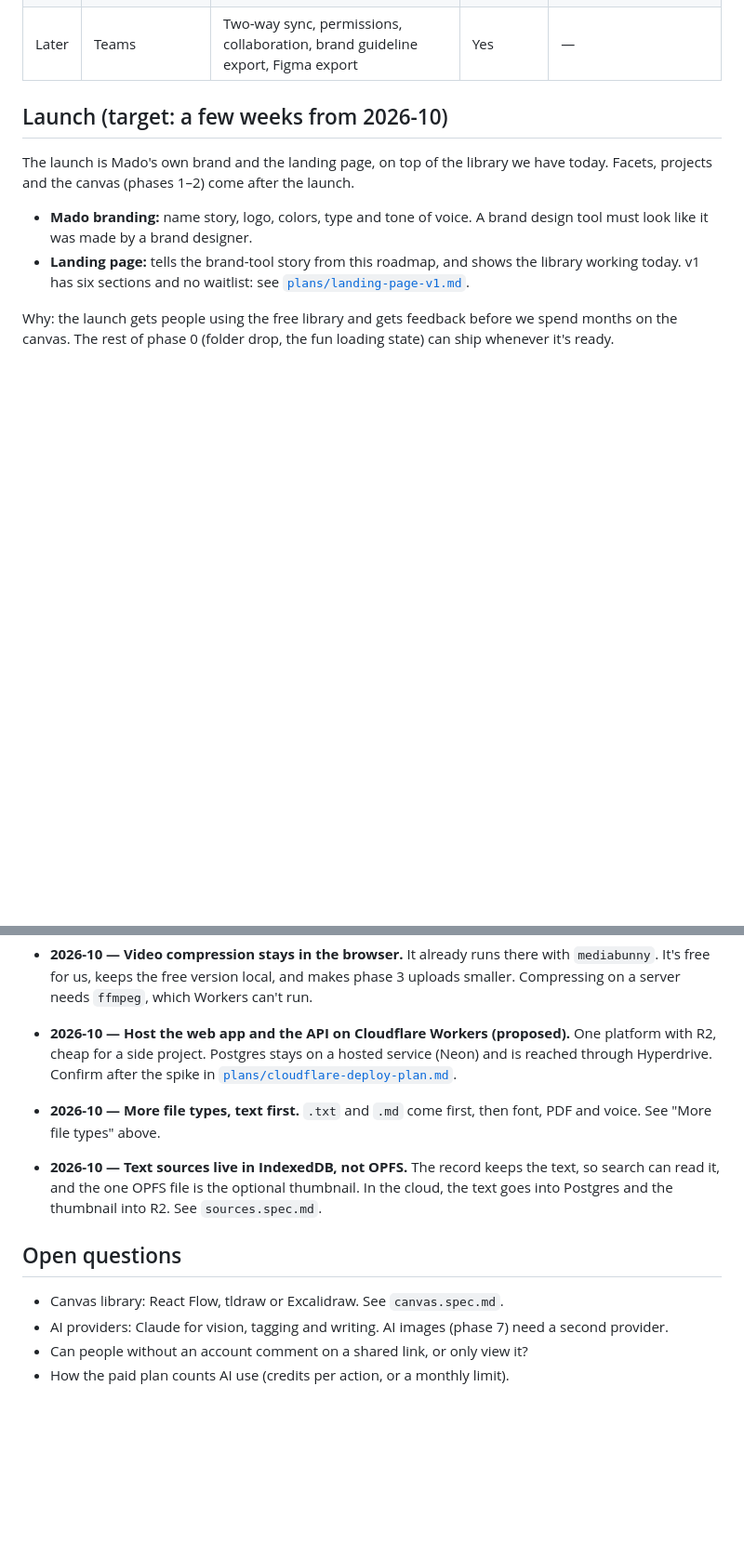
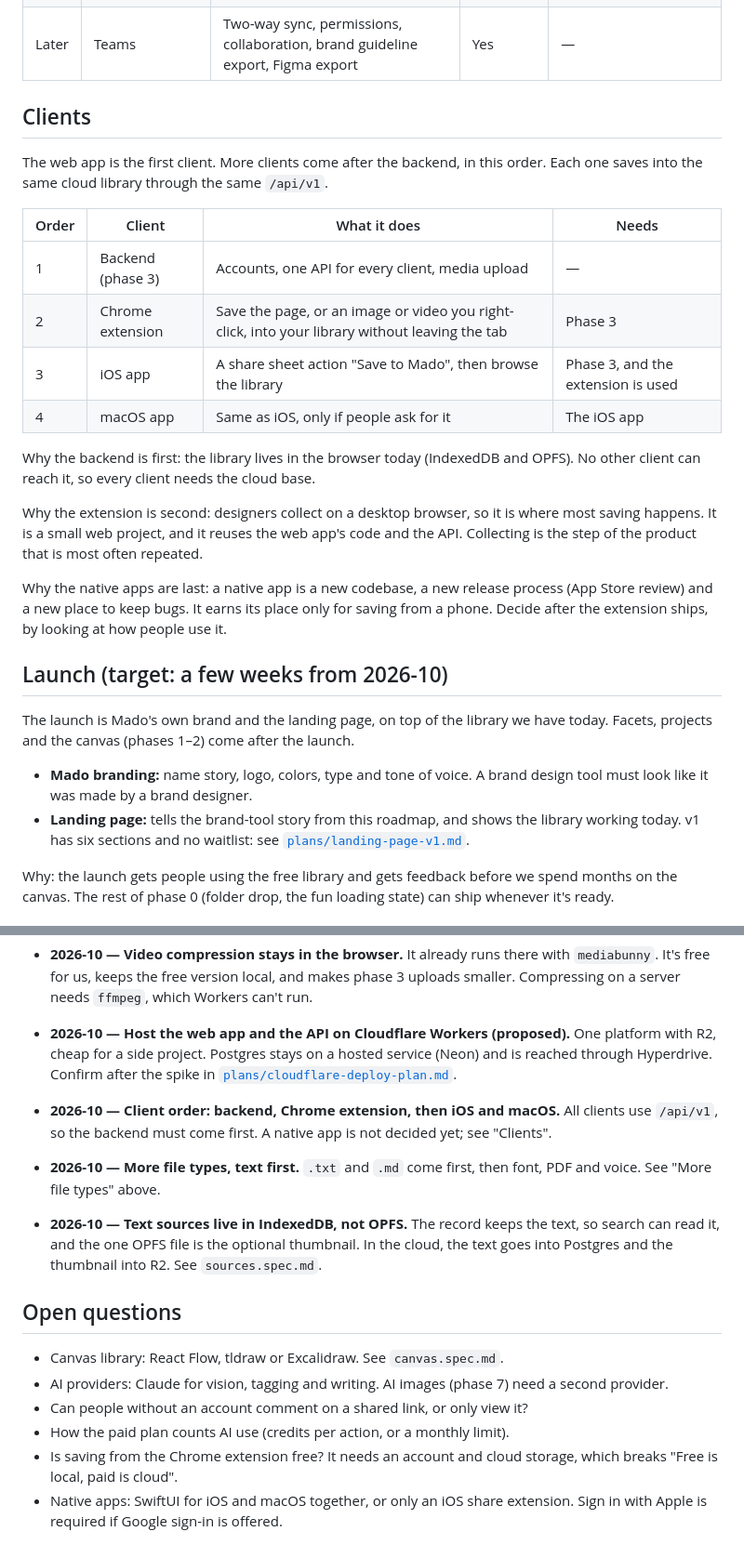
Before and after one commit to kun1225/mado, a Markdown page: docs/roadmap.md, 2 parts joined by grey strips. Shown at 93% size. Rendered like a GitHub page; blank space fills up the shorter version.

Commit message:
docs: add Chrome extension, iOS and macOS clients to the roadmap
The backend comes first because every client needs the cloud library.
Native apps are left open until the extension ships.

Co-Authored-By: Claude Sonnet 5.5 <noreply@anthropic.com>

```diff
--- a/docs/roadmap.md
+++ b/docs/roadmap.md
@@ -36,6 +36,23 @@ Each phase ships alone. Mado is a side project, so phases are small.
 | 6     | Present and share      | Present mode (frames become slides), a share link that works without an account, comments and votes on frames, client picks a direction   | Yes, paid                 | —                                                                                                                                            |
 | 7     | AI images              | Mood images to fill gaps, mockups, logo sketches                                                                                          | Yes, paid                 | —                                                                                                                                            |
 | Later | Teams                  | Two-way sync, permissions, collaboration, brand guideline export, Figma export                                                            | Yes                       | —                                                                                                                                            |
+
+## Clients
+
+The web app is the first client. More clients come after the backend, in this order. Each one saves into the same cloud library through the same `/api/v1`.
+
+| Order | Client            | What it does                                                                                   | Needs                              |
+| ----- | ----------------- | ---------------------------------------------------------------------------------------------- | ---------------------------------- |
+| 1     | Backend (phase 3) | Accounts, one API for every client, media upload                                               | —                                  |
+| 2     | Chrome extension  | Save the page, or an image or video you right-click, into your library without leaving the tab | Phase 3                            |
+| 3     | iOS app           | A share sheet action "Save to Mado", then browse the library                                   | Phase 3, and the extension is used |
+| 4     | macOS app         | Same as iOS, only if people ask for it                                                         | The iOS app                        |
+
+Why the backend is first: the library lives in the browser today (IndexedDB and OPFS). No other client can reach it, so every client needs the cloud base.
+
+Why the extension is second: designers collect on a desktop browser, so it is where most saving happens. It is a small web project, and it reuses the web app's code and the API. Collecting is the step of the product that is most often repeated.
+
+Why the native apps are last: a native app is a new codebase, a new release process (App Store review) and a new place to keep bugs. It earns its place only for saving from a phone. Decide after the extension ships, by looking at how people use it.
 
 ## Launch (target: a few weeks from 2026-10)
 
@@ -83,6 +100,7 @@ Each type gets its own card and detail view, the same facets and tags as other s
 - **2026-10 — Video compression stays in the browser.** It already runs there with `mediabunny`. It's free for us, keeps the free version local, and makes phase 3 uploads smaller. Compressing on a server needs `ffmpeg`, which Workers can't run.
 - **2026-10 — Host the web app and the API on Cloudflare Workers (proposed).** One platform with R2, cheap for a side project. Postgres stays on a hosted service (Neon) and is reached through Hyperdrive. Confirm after the spike in [`plans/cloudflare-deploy-plan.md`](plans/cloudflare-deploy-plan.md).
 
+- **2026-10 — Client order: backend, Chrome extension, then iOS and macOS.** All clients use `/api/v1`, so the backend must come first. A native app is not decided yet; see "Clients".
 - **2026-10 — More file types, text first.** `.txt` and `.md` come first, then font, PDF and voice. See "More file types" above.
 - **2026-10 — Text sources live in IndexedDB, not OPFS.** The record keeps the text, so search can read it, and the one OPFS file is the optional thumbnail. In the cloud, the text goes into Postgres and the thumbnail into R2. See `sources.spec.md`.
 
@@ -92,3 +110,5 @@ Each type gets its own card and detail view, the same facets and tags as other s
 - AI providers: Claude for vision, tagging and writing. AI images (phase 7) need a second provider.
 - Can people without an account comment on a shared link, or only view it?
 - How the paid plan counts AI use (credits per action, or a monthly limit).
+- Is saving from the Chrome extension free? It needs an account and cloud storage, which breaks "Free is local, paid is cloud".
+- Native apps: SwiftUI for iOS and macOS together, or only an iOS share extension. Sign in with Apple is required if Google sign-in is offered.
```
